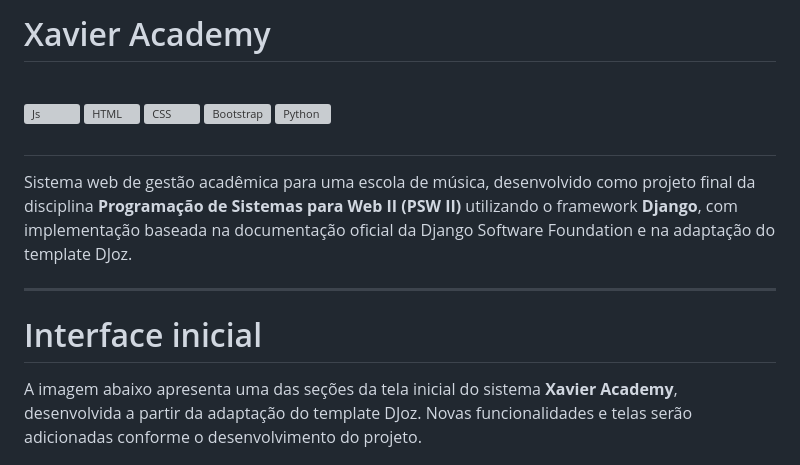
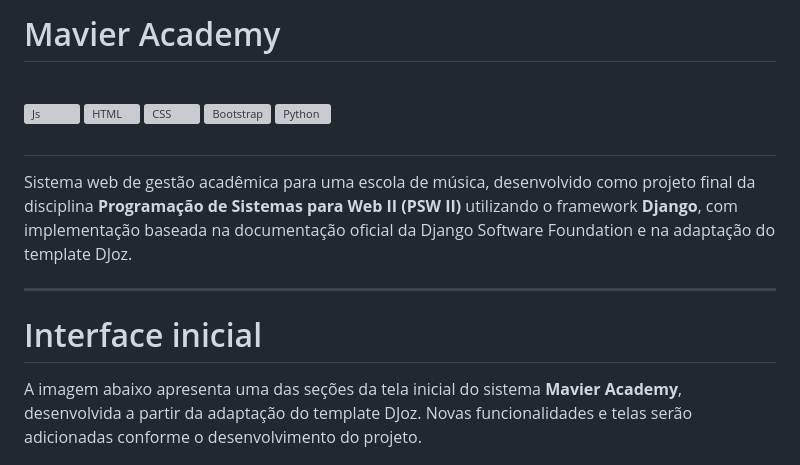
Before and after one commit to EllisCarvalho3/PSW-II-PROJETO-FINAL, a Markdown page: README.md, the part around the change. Rendered like a GitHub page; grey boxes are pictures that could not be loaded.

Commit message:
Rename project from Xavier Academy to Mavier Academy
Updated the project name from 'Xavier Academy' to 'Mavier Academy' in the README.

```diff
--- a/README.md
+++ b/README.md
@@ -1,4 +1,4 @@
-# Xavier Academy
+# Mavier Academy
  <div style="display: inline_block"><br>
   <img align="center" alt="Js" height="30" width="30" src="https://raw.githubusercontent.com/devicons/devicon/master/icons/javascript/javascript-plain.svg">
   <img align="center" alt="HTML" height="30" width="30" src="https://raw.githubusercontent.com/devicons/devicon/master/icons/html5/html5-original.svg">
@@ -15,7 +15,7 @@ Sistema web de gestão acadêmica para uma escola de música, desenvolvido como
 
 # Interface inicial
 
-A imagem abaixo apresenta uma das seções da tela inicial do sistema **Xavier Academy**, desenvolvida a partir da adaptação do template DJoz. Novas funcionalidades e telas serão adicionadas conforme o desenvolvimento do projeto.
+A imagem abaixo apresenta uma das seções da tela inicial do sistema **Mavier Academy**, desenvolvida a partir da adaptação do template DJoz. Novas funcionalidades e telas serão adicionadas conforme o desenvolvimento do projeto.
 
 <p align="center">
     <img src="imagens/demonstracao_sistema.png" alt="Tela inicial do sistema" width="900">
```
